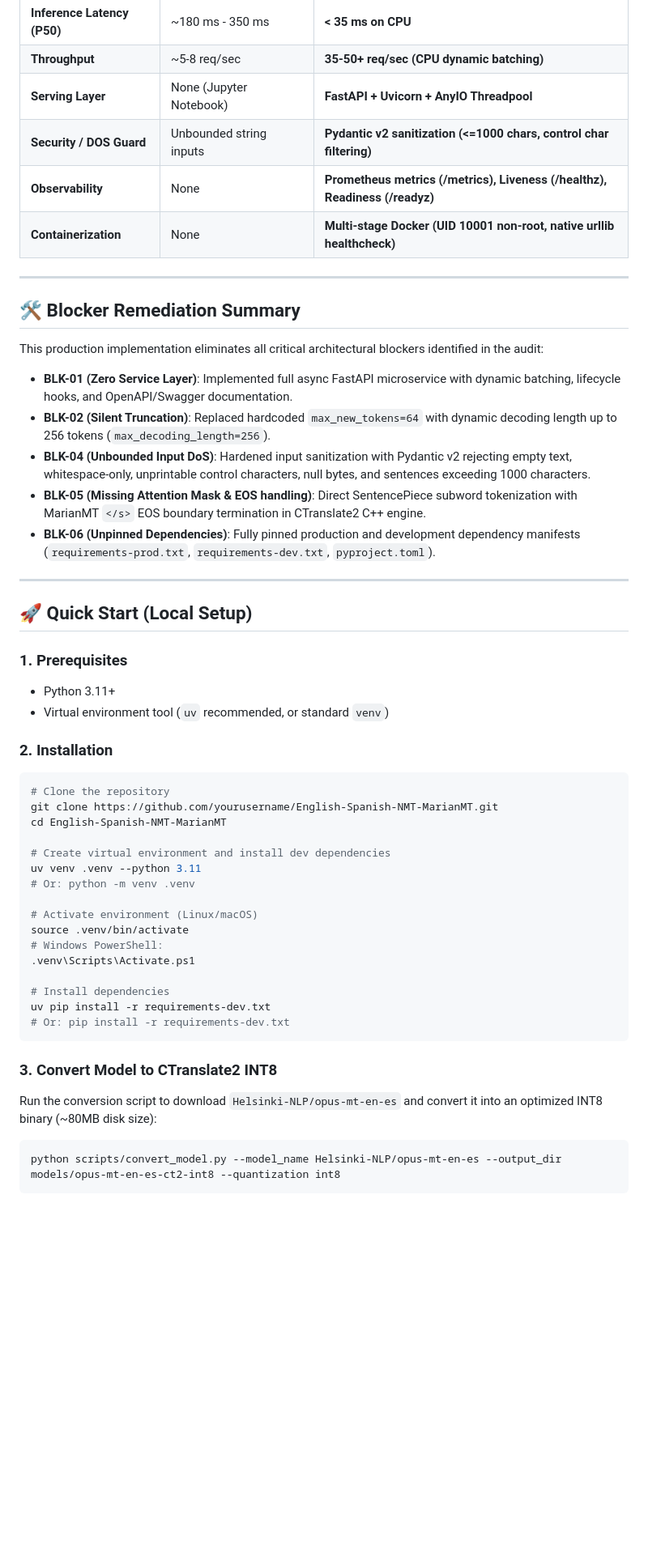
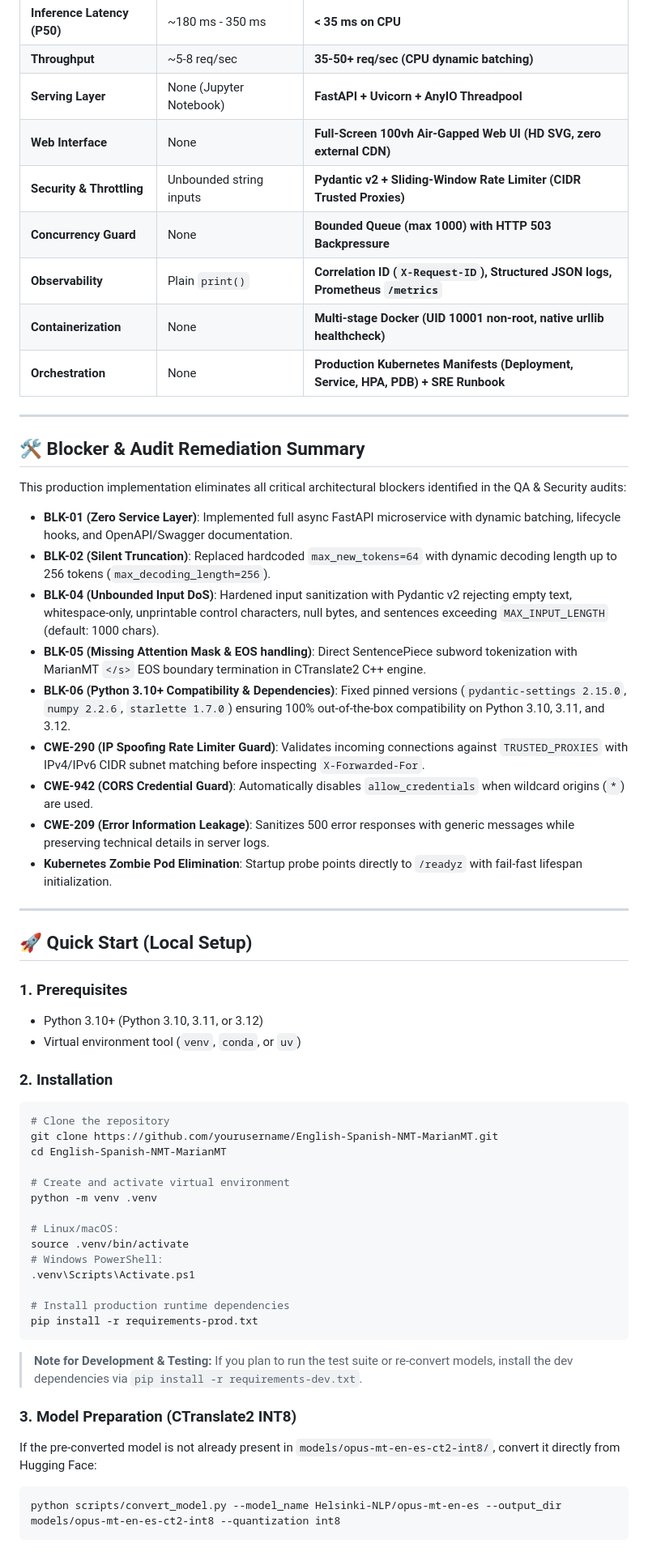
Before and after one commit to subki72/English-Spanish-NMT-MarianMT, a Markdown page: README.md, the part around one of its changes. Shown at 81% size. Drawn GitHub-style; blank space fills up the shorter version.

````diff
--- a/README.md
+++ b/README.md
@@ -19,28 +20,35 @@ High-throughput, low-latency, containerized microservice for English-to-Spanish
 | **Inference Latency (P50)**| ~180 ms - 350 ms | **< 35 ms on CPU** |
 | **Throughput** | ~5-8 req/sec | **35-50+ req/sec (CPU dynamic batching)** |
 | **Serving Layer** | None (Jupyter Notebook) | **FastAPI + Uvicorn + AnyIO Threadpool** |
-| **Security / DOS Guard** | Unbounded string inputs | **Pydantic v2 sanitization (<=1000 chars, control char filtering)** |
-| **Observability** | None | **Prometheus metrics (/metrics), Liveness (/healthz), Readiness (/readyz)** |
+| **Web Interface** | None | **Full-Screen 100vh Air-Gapped Web UI (HD SVG, zero external CDN)** |
+| **Security & Throttling** | Unbounded string inputs | **Pydantic v2 + Sliding-Window Rate Limiter (CIDR Trusted Proxies)** |
+| **Concurrency Guard** | None | **Bounded Queue (max 1000) with HTTP 503 Backpressure** |
+| **Observability** | Plain `print()` | **Correlation ID (`X-Request-ID`), Structured JSON logs, Prometheus `/metrics`** |
 | **Containerization** | None | **Multi-stage Docker (UID 10001 non-root, native urllib healthcheck)** |
+| **Orchestration** | None | **Production Kubernetes Manifests (Deployment, Service, HPA, PDB) + SRE Runbook** |
 
 ---
 
-## 🛠️ Blocker Remediation Summary
+## 🛠️ Blocker & Audit Remediation Summary
 
-This production implementation eliminates all critical architectural blockers identified in the audit:
+This production implementation eliminates all critical architectural blockers identified in the QA & Security audits:
 - **BLK-01 (Zero Service Layer)**: Implemented full async FastAPI microservice with dynamic batching, lifecycle hooks, and OpenAPI/Swagger documentation.
 - **BLK-02 (Silent Truncation)**: Replaced hardcoded `max_new_tokens=64` with dynamic decoding length up to 256 tokens (`max_decoding_length=256`).
-- **BLK-04 (Unbounded Input DoS)**: Hardened input sanitization with Pydantic v2 rejecting empty text, whitespace-only, unprintable control characters, null bytes, and sentences exceeding 1000 characters.
+- **BLK-04 (Unbounded Input DoS)**: Hardened input sanitization with Pydantic v2 rejecting empty text, whitespace-only, unprintable control characters, null bytes, and sentences exceeding `MAX_INPUT_LENGTH` (default: 1000 chars).
 - **BLK-05 (Missing Attention Mask & EOS handling)**: Direct SentencePiece subword tokenization with MarianMT `</s>` EOS boundary termination in CTranslate2 C++ engine.
-- **BLK-06 (Unpinned Dependencies)**: Fully pinned production and development dependency manifests (`requirements-prod.txt`, `requirements-dev.txt`, `pyproject.toml`).
+- **BLK-06 (Python 3.10+ Compatibility & Dependencies)**: Fixed pinned versions (`pydantic-settings 2.15.0`, `numpy 2.2.6`, `starlette 1.7.0`) ensuring 100% out-of-the-box compatibility on Python 3.10, 3.11, and 3.12.
+- **CWE-290 (IP Spoofing Rate Limiter Guard)**: Validates incoming connections against `TRUSTED_PROXIES` with IPv4/IPv6 CIDR subnet matching before inspecting `X-Forwarded-For`.
+- **CWE-942 (CORS Credential Guard)**: Automatically disables `allow_credentials` when wildcard origins (`*`) are used.
+- **CWE-209 (Error Information Leakage)**: Sanitizes 500 error responses with generic messages while preserving technical details in server logs.
+- **Kubernetes Zombie Pod Elimination**: Startup probe points directly to `/readyz` with fail-fast lifespan initialization.
 
 ---
 
 ## 🚀 Quick Start (Local Setup)
 
 ### 1. Prerequisites
-- Python 3.11+
-- Virtual environment tool (`uv` recommended, or standard `venv`)
+- Python 3.10+ (Python 3.10, 3.11, or 3.12)
+- Virtual environment tool (`venv`, `conda`, or `uv`)
 
 ### 2. Installation
 ```bash
@@ -48,22 +56,22 @@ This production implementation eliminates all critical architectural blockers id
 git clone https://github.com/yourusername/English-Spanish-NMT-MarianMT.git
 cd English-Spanish-NMT-MarianMT
 
-# Create virtual environment and install dev dependencies
-uv venv .venv --python 3.11
-# Or: python -m venv .venv
+# Create and activate virtual environment
+python -m venv .venv
 
-# Activate environment (Linux/macOS)
+# Linux/macOS:
 source .venv/bin/activate
 # Windows PowerShell:
 .venv\Scripts\Activate.ps1
 
-# Install dependencies
-uv pip install -r requirements-dev.txt
-# Or: pip install -r requirements-dev.txt
+# Install production runtime dependencies
+pip install -r requirements-prod.txt
 ```
 
-### 3. Convert Model to CTranslate2 INT8
-Run the conversion script to download `Helsinki-NLP/opus-mt-en-es` and convert it into an optimized INT8 binary (~80MB disk size):
+> **Note for Development & Testing:** If you plan to run the test suite or re-convert models, install the dev dependencies via `pip install -r requirements-dev.txt`.
+
+### 3. Model Preparation (CTranslate2 INT8)
+If the pre-converted model is not already present in `models/opus-mt-en-es-ct2-int8/`, convert it directly from Hugging Face:
 ```bash
 python scripts/convert_model.py --model_name Helsinki-NLP/opus-mt-en-es --output_dir models/opus-mt-en-es-ct2-int8 --quantization int8
 ```
````
Also changed, not shown: other parts of README.md (+111 -117 lines).
